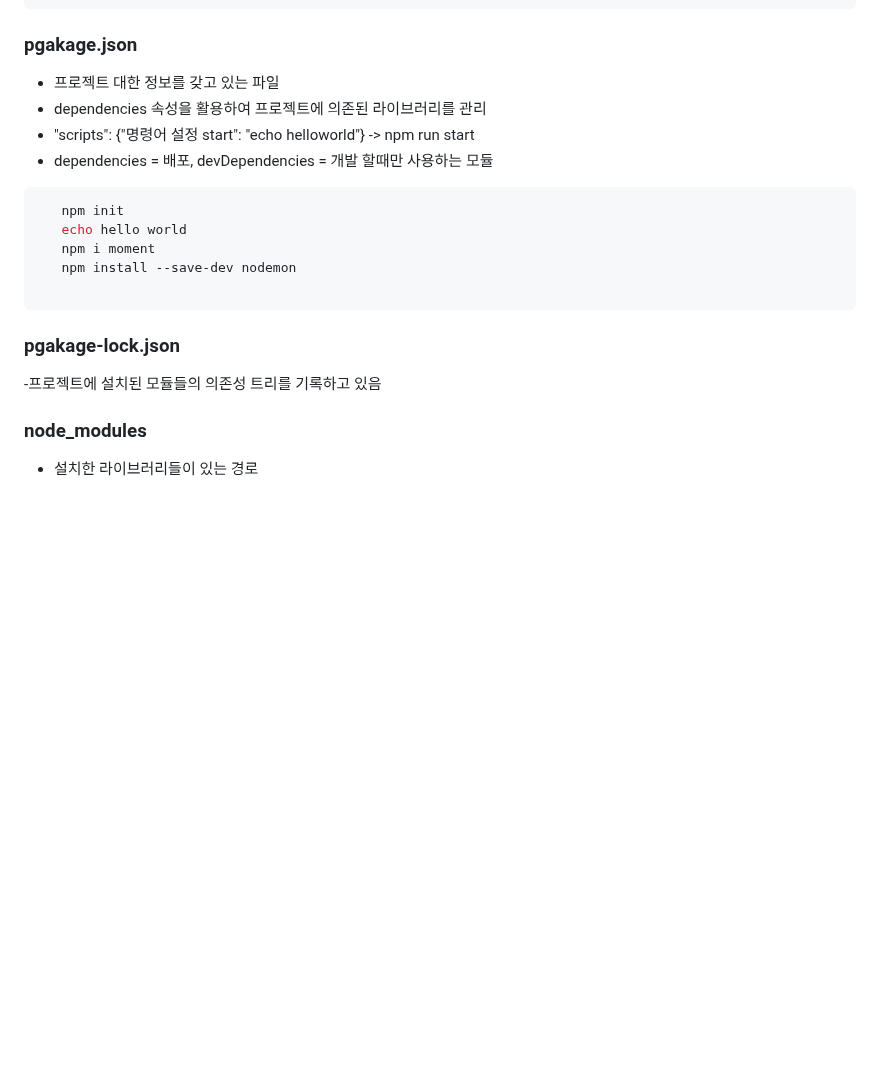
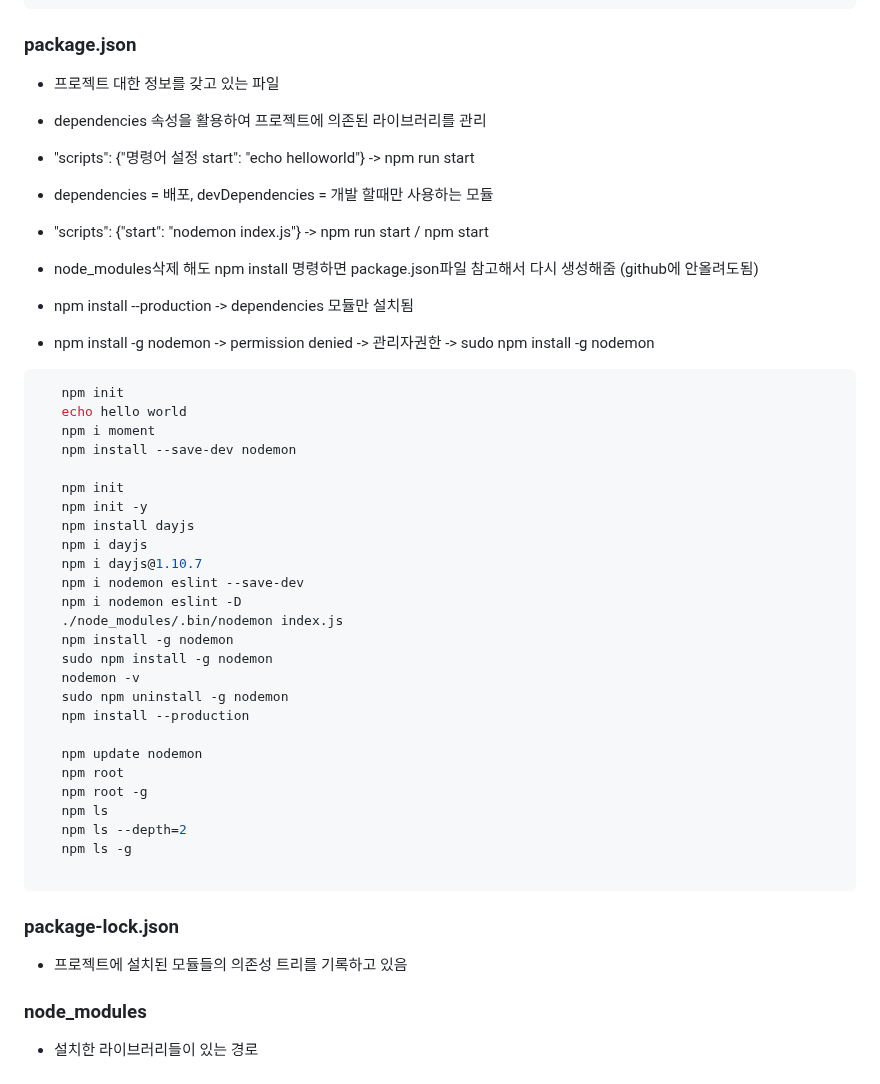
Before and after one commit to jjunmi/Javascript-0, a Markdown page: README.md, the part around the change. Drawn GitHub-style; blank space fills up the shorter version.

````diff
--- a/README.md
+++ b/README.md
@@ -663,20 +663,46 @@ commonjs > index.js
 7. node index.js -> YYYYescape 2019-01-25T00:00:00-02:00Z
    node index.js -> 2024-05-01 (오늘날짜 출력됨)
 ```
-### pgakage.json
+### package.json
 - 프로젝트 대한 정보를 갖고 있는 파일
 - dependencies 속성을 활용하여 프로젝트에 의존된 라이브러리를 관리
 - "scripts": {"명령어 설정 start":  "echo helloworld"} -> npm run start
 - dependencies = 배포, devDependencies = 개발 할때만 사용하는 모듈
+- "scripts": {"start":  "nodemon index.js"} -> npm run start / npm start
+- node_modules삭제 해도 npm install 명령하면 package.json파일 참고해서 다시 생성해줌 (github에 안올려도됨)
+- npm install --production ->  dependencies 모듈만 설치됨
+
+- npm install -g nodemon -> permission denied -> 관리자권한 -> sudo npm install -g nodemon
 ```bash
    npm init
    echo hello world
    npm i moment
    npm install --save-dev nodemon
 
+   npm init
+   npm init -y
+   npm install dayjs
+   npm i dayjs
+   npm i dayjs@1.10.7
+   npm i nodemon eslint --save-dev
+   npm i nodemon eslint -D
+   ./node_modules/.bin/nodemon index.js
+   npm install -g nodemon
+   sudo npm install -g nodemon
+   nodemon -v
+   sudo npm uninstall -g nodemon
+   npm install --production
+
+   npm update nodemon
+   npm root
+   npm root -g
+   npm ls
+   npm ls --depth=2
+   npm ls -g
+
 ```
-### pgakage-lock.json
--프로젝트에 설치된 모듈들의 의존성 트리를 기록하고 있음
+### package-lock.json
+- 프로젝트에 설치된 모듈들의 의존성 트리를 기록하고 있음
 
 ### node_modules
 - 설치한 라이브러리들이 있는 경로
````
